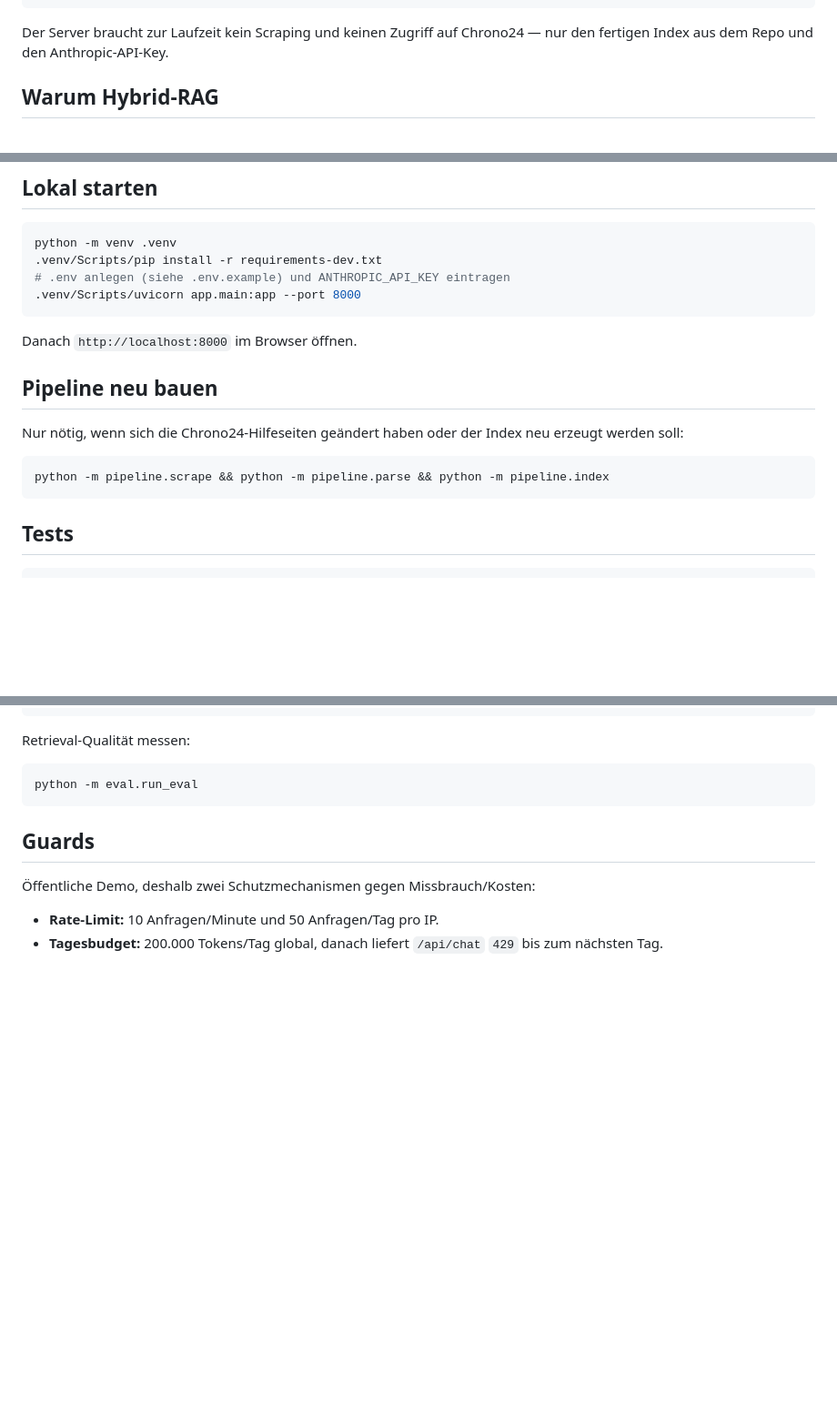
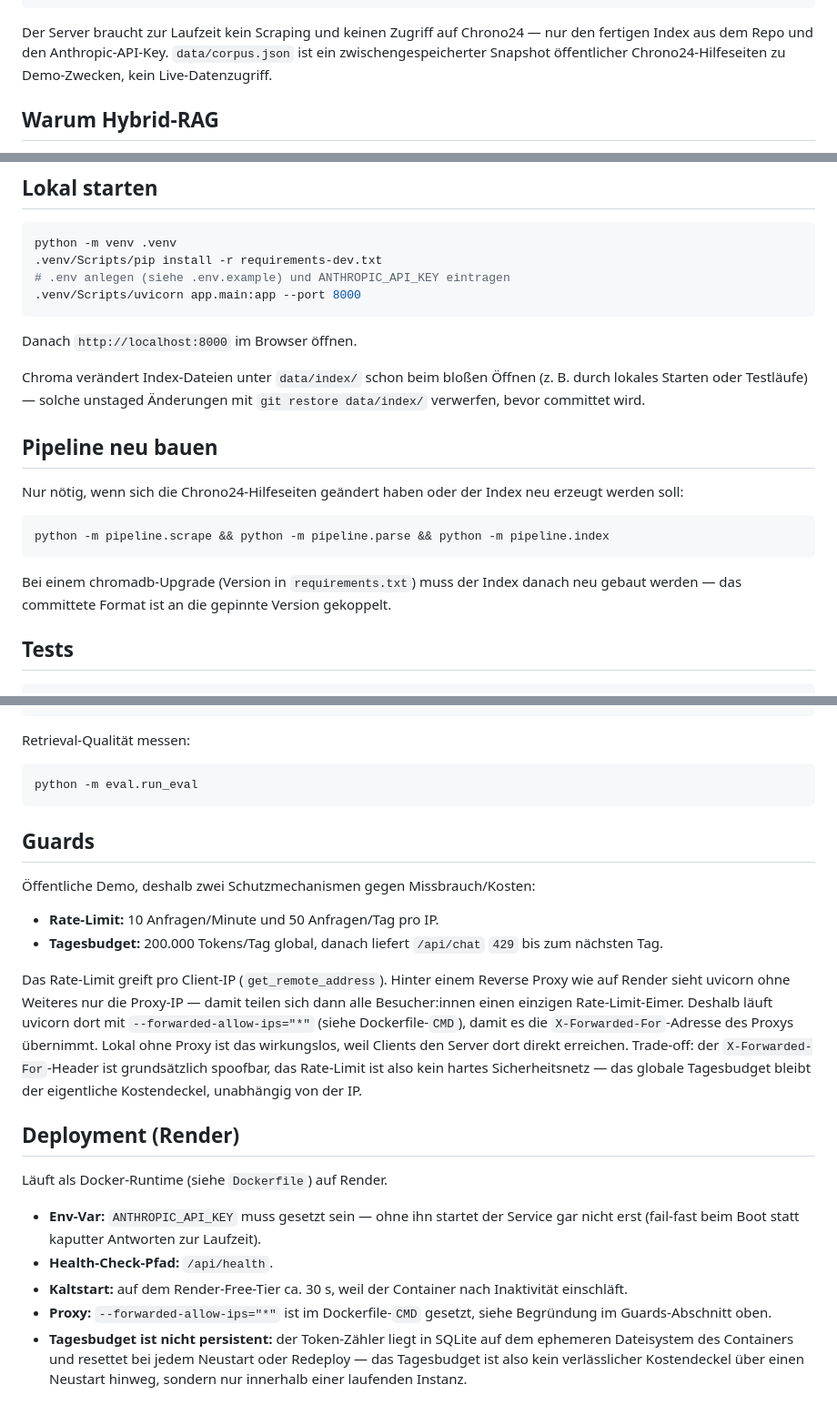
Before and after one commit to marco-stang/chrono24-chatbot, a Markdown page: README.md, 3 parts joined by grey strips. Shown at 91% size. Drawn GitHub-style; blank space fills up the shorter version.

Commit message:
docs: Deployment-, Guards- und Pipeline-Hinweise im README ergänzen
Neuer Abschnitt "Deployment (Render)": Docker-Runtime, ANTHROPIC_API_KEY,
Health-Check-Pfad, Kaltstart-Hinweis, forwarded-allow-ips und der ehrliche
Hinweis, dass das Tagesbudget in SQLite auf ephemerem Dateisystem liegt und
bei Neustart/Redeploy resettet. Guards-Abschnitt um den Proxy-/Spoofing-
Trade-off ergänzt. Je ein Satz zu corpus.json als Demo-Snapshot, zum
Index-Neubau bei chromadb-Upgrade und zu git restore data/index/ bei
unstaged Chroma-Änderungen.

Co-Authored-By: Claude Fable 5 <noreply@anthropic.com>

````diff
--- a/README.md
+++ b/README.md
@@ -36,6 +36,8 @@ FastAPI
 
 Der Server braucht zur Laufzeit kein Scraping und keinen Zugriff auf
 Chrono24 — nur den fertigen Index aus dem Repo und den Anthropic-API-Key.
+`data/corpus.json` ist ein zwischengespeicherter Snapshot öffentlicher
+Chrono24-Hilfeseiten zu Demo-Zwecken, kein Live-Datenzugriff.
 
 ## Warum Hybrid-RAG
 
@@ -77,6 +79,10 @@ python -m venv .venv
 
 Danach `http://localhost:8000` im Browser öffnen.
 
+Chroma verändert Index-Dateien unter `data/index/` schon beim bloßen Öffnen
+(z. B. durch lokales Starten oder Testläufe) — solche unstaged Änderungen
+mit `git restore data/index/` verwerfen, bevor committet wird.
+
 ## Pipeline neu bauen
 
 Nur nötig, wenn sich die Chrono24-Hilfeseiten geändert haben oder der Index
@@ -85,6 +91,10 @@ neu erzeugt werden soll:
 ```bash
 python -m pipeline.scrape && python -m pipeline.parse && python -m pipeline.index
 ```
+
+Bei einem chromadb-Upgrade (Version in `requirements.txt`) muss der Index
+danach neu gebaut werden — das committete Format ist an die gepinnte Version
+gekoppelt.
 
 ## Tests
 
@@ -105,3 +115,32 @@ python -m eval.run_eval
 - **Rate-Limit:** 10 Anfragen/Minute und 50 Anfragen/Tag pro IP.
 - **Tagesbudget:** 200.000 Tokens/Tag global, danach liefert `/api/chat`
   `429` bis zum nächsten Tag.
+
+Das Rate-Limit greift pro Client-IP (`get_remote_address`). Hinter einem
+Reverse Proxy wie auf Render sieht uvicorn ohne Weiteres nur die
+Proxy-IP — damit teilen sich dann alle Besucher:innen einen einzigen
+Rate-Limit-Eimer. Deshalb läuft uvicorn dort mit
+`--forwarded-allow-ips="*"` (siehe Dockerfile-`CMD`), damit es die
+`X-Forwarded-For`-Adresse des Proxys übernimmt. Lokal ohne Proxy ist das
+wirkungslos, weil Clients den Server dort direkt erreichen. Trade-off: der
+`X-Forwarded-For`-Header ist grundsätzlich spoofbar, das Rate-Limit ist also
+kein hartes Sicherheitsnetz — das globale Tagesbudget bleibt der eigentliche
+Kostendeckel, unabhängig von der IP.
+
+## Deployment (Render)
+
+Läuft als Docker-Runtime (siehe `Dockerfile`) auf Render.
+
+- **Env-Var:** `ANTHROPIC_API_KEY` muss gesetzt sein — ohne ihn startet der
+  Service gar nicht erst (fail-fast beim Boot statt kaputter Antworten zur
+  Laufzeit).
+- **Health-Check-Pfad:** `/api/health`.
+- **Kaltstart:** auf dem Render-Free-Tier ca. 30 s, weil der Container nach
+  Inaktivität einschläft.
+- **Proxy:** `--forwarded-allow-ips="*"` ist im Dockerfile-`CMD` gesetzt,
+  siehe Begründung im Guards-Abschnitt oben.
+- **Tagesbudget ist nicht persistent:** der Token-Zähler liegt in SQLite auf
+  dem ephemeren Dateisystem des Containers und resettet bei jedem Neustart
+  oder Redeploy — das Tagesbudget ist also kein verlässlicher Kostendeckel
+  über einen Neustart hinweg, sondern nur innerhalb einer laufenden
+  Instanz.
````
